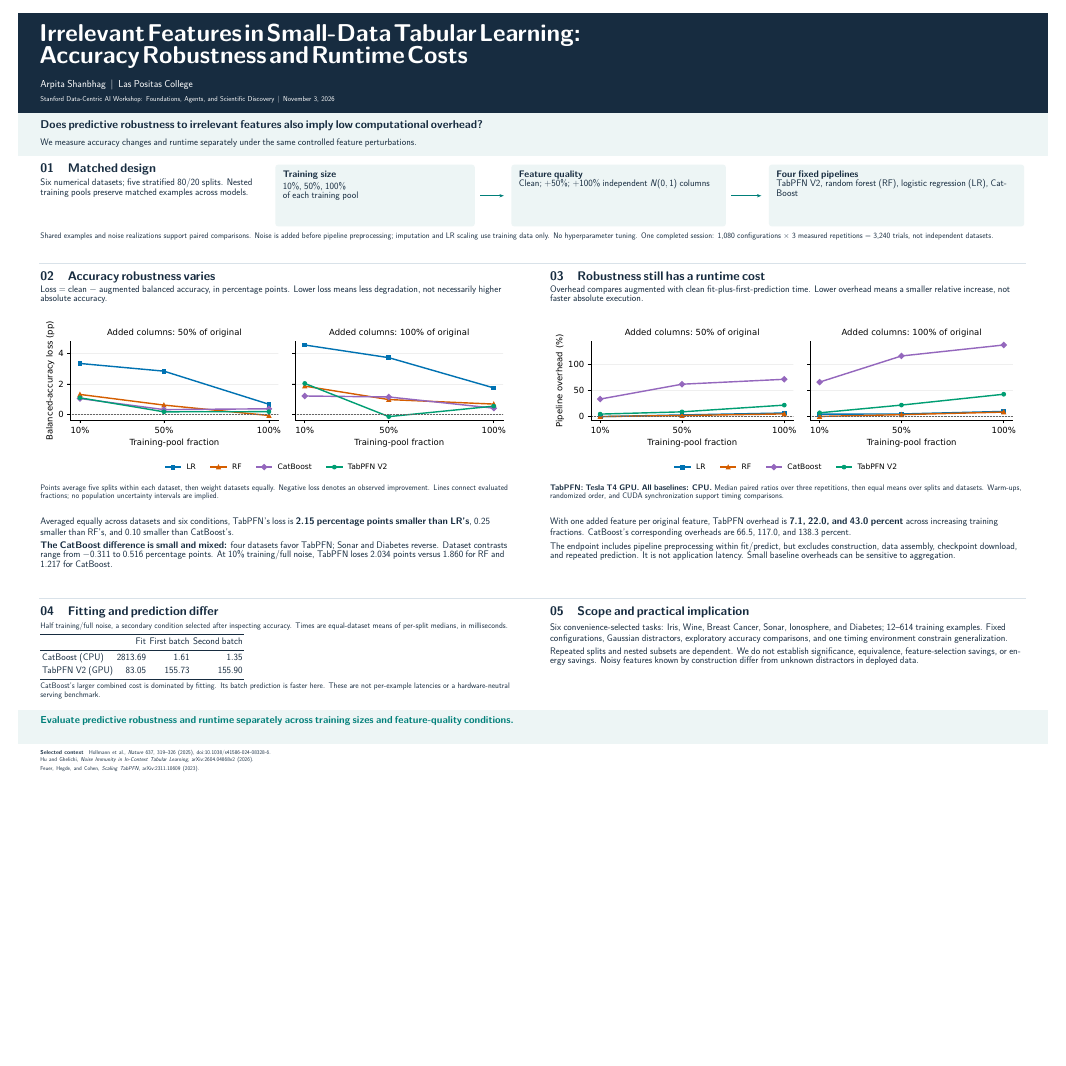
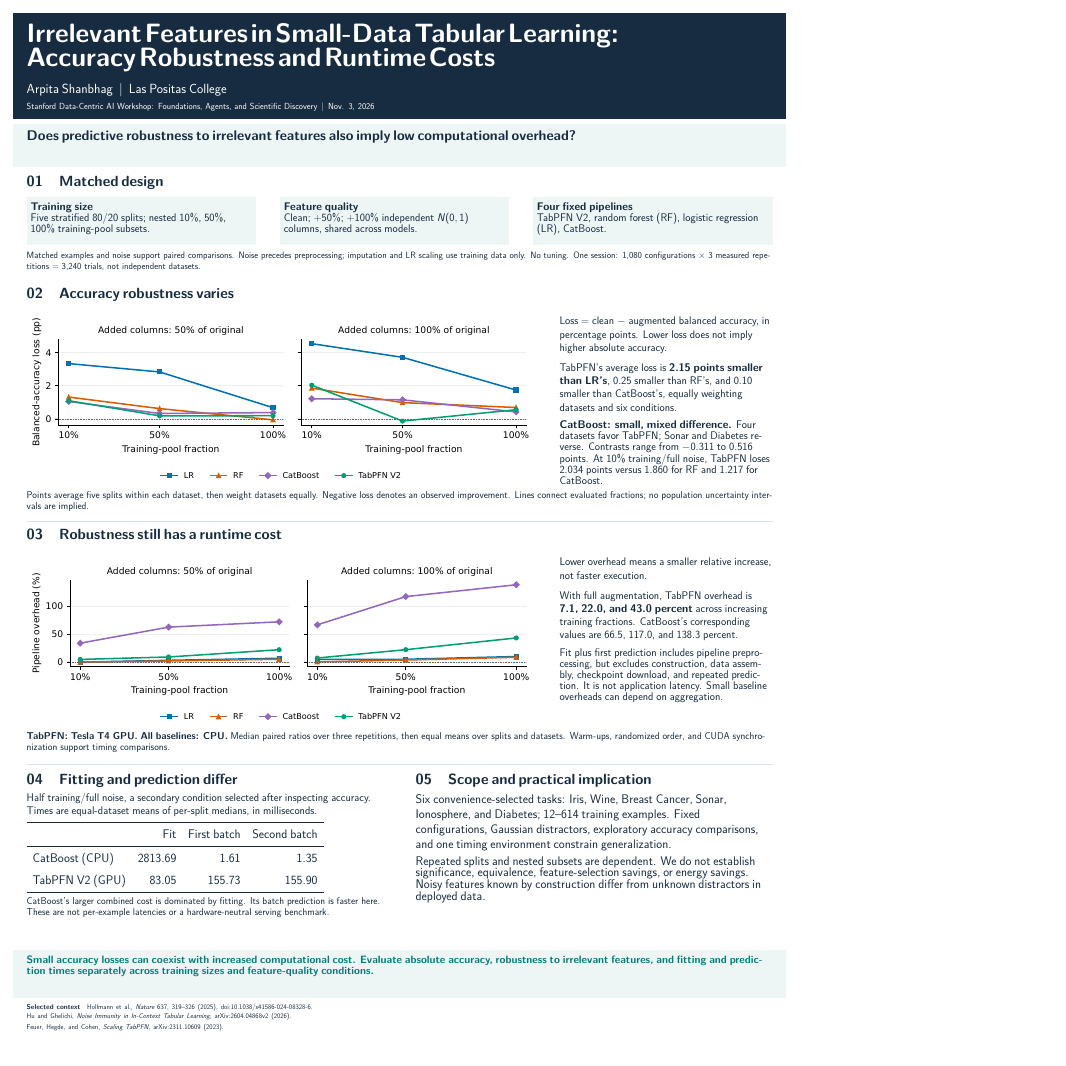
Before and after one commit to axshanbhag/tabular-robustness, a LaTeX poster (poster/main.tex): the whole page, the shorter picture padded with empty space. Compiled offline with pdfLaTeX.

Commit message:
Update main.tex
Change layout

```diff
--- a/poster/main.tex
+++ b/poster/main.tex
@@ -1,8 +1,5 @@
-% Overleaf: pdfLaTeX. Finished page: 40 x 30 inches, landscape.
-% 48 x 36 design canvas scaled into a 38.667 x 29 inch safe area.
-% White trim margins: 0.667 inches left/right; 0.5 inches top/bottom.
 \documentclass[final]{beamer}
-\usepackage[size=custom,width=101.6,height=76.2,scale=1]{beamerposter}
+\usepackage[size=custom,width=76.2,height=101.6,scale=1]{beamerposter}
 \usepackage[T1]{fontenc}
 \usepackage{lmodern,graphicx,booktabs,tikz,amsmath}
 \usetikzlibrary{arrows.meta}
@@ -18,40 +15,38 @@
 \begin{document}\begin{frame}[t]
 \begin{tikzpicture}[remember picture,overlay,x=1in,y=1in]
 \begin{scope}[shift={(current page.north west)}]
-\begin{scope}[xshift=0.666667in,yshift=-0.5in,scale=0.80555556,transform shape]
-\fill[ink] (0,0) rectangle (48,-4.65);
-\place{1}{0.52}{46}{\color{white}\fontsize{82}{90}\selectfont\bfseries Irrelevant Features in Small-Data Tabular Learning:\\Accuracy Robustness and Runtime Costs}
-\place{1.05}{3.12}{45}{\color{white}\fontsize{34}{41}\selectfont Arpita Shanbhag\enspace $\vert$\enspace Las Positas College}
-\place{1.05}{3.88}{45}{\color{white!80}\fontsize{24}{29}\selectfont Stanford Data-Centric AI Workshop: Foundations, Agents, and Scientific Discovery\enspace $\vert$\enspace November 3, 2026}
-\fill[pale] (0,-4.65) rectangle (48,-6.65);
-\place{1.05}{4.98}{46}{\fontsize{38}{46}\selectfont\bfseries Does predictive robustness to irrelevant features also imply low computational overhead?}
-\place{1.05}{5.83}{46}{\fontsize{32}{39}\selectfont We measure accuracy changes and runtime separately under the same controlled feature perturbations.}
-\place{1.05}{7.03}{10.3}{\heading{01\quad Matched design}\bodyfont Six numerical datasets; five stratified 80/20 splits. Nested training pools preserve matched examples across models.}
-\foreach \x/\w in {12/9.3,23/10,35/11.9}{\fill[pale,rounded corners=8pt] (\x,-7.05) rectangle (\x+\w,-9.93);}
-\place{12.35}{7.35}{8.6}{\fontsize{32}{38}\selectfont\bfseries Training size\par\bodyfont 10\%, 50\%, 100\%\par of each training pool}
-\place{23.35}{7.35}{9.3}{\fontsize{32}{38}\selectfont\bfseries Feature quality\par\bodyfont Clean; +50\%; +100\% independent $N(0,1)$ columns}
-\place{35.35}{7.35}{11.2}{\fontsize{32}{38}\selectfont\bfseries Four fixed pipelines\par\bodyfont TabPFN V2, random forest (RF), logistic regression (LR), CatBoost}
-\draw[-{Stealth[length=12pt]},line width=3pt,teal] (21.55,-8.5)--(22.65,-8.5);
-\draw[-{Stealth[length=12pt]},line width=3pt,teal] (33.25,-8.5)--(34.65,-8.5);
-\place{1.05}{10.25}{46}{\smallfont Shared examples and noise realizations support paired comparisons. Noise is added before pipeline preprocessing; imputation and LR scaling use training data only. No hyperparameter tuning. One completed session: 1,080 configurations $\times$ 3 measured repetitions = 3,240 trials, not independent datasets.}
-\draw[line,line width=1.5pt] (1,-11.65)--(47,-11.65);
-\place{1.05}{12.03}{22.1}{\heading{02\quad Accuracy robustness varies}\bodyfont Loss = clean $-$ augmented balanced accuracy, in percentage points. Lower loss means less degradation, not necessarily higher absolute accuracy.}
-\place{24.8}{12.03}{22.1}{\heading{03\quad Robustness still has a runtime cost}\bodyfont Overhead compares augmented with clean fit-plus-first-prediction time. Lower overhead means a smaller relative increase, not faster absolute execution.}
-\place{0.85}{14.25}{22.4}{\includegraphics[width=22.4in]{figures/augmentation_loss.pdf}}
-\place{24.6}{14.25}{22.4}{\includegraphics[width=22.4in]{figures/runtime_overhead.pdf}}
-\place{1.05}{21.95}{22.1}{\smallfont Points average five splits within each dataset, then weight datasets equally. Negative loss denotes an observed improvement. Lines connect evaluated fractions; no population uncertainty intervals are implied.}
-\place{24.8}{21.95}{22.1}{\smallfont\textbf{TabPFN: Tesla T4 GPU. All baselines: CPU.} Median paired ratios over three repetitions, then equal means over splits and datasets. Warm-ups, randomized order, and CUDA synchronization support timing comparisons.}
-\place{1.05}{23.5}{22.1}{\bodyfont Averaged equally across datasets and six conditions, TabPFN's loss is \textbf{2.15 percentage points smaller than LR's}, 0.25 smaller than RF's, and 0.10 smaller than CatBoost's.\par\vspace{0.18in}\textbf{The CatBoost difference is small and mixed:} four datasets favor TabPFN; Sonar and Diabetes reverse. Dataset contrasts range from $-0.311$ to $0.516$ percentage points. At 10\% training/full noise, TabPFN loses 2.034 points versus 1.860 for RF and 1.217 for CatBoost.}
-\place{24.8}{23.5}{22.1}{\bodyfont With one added feature per original feature, TabPFN overhead is \textbf{7.1, 22.0, and 43.0 percent} across increasing training fractions. CatBoost's corresponding overheads are 66.5, 117.0, and 138.3 percent.\par\vspace{0.18in}The endpoint includes pipeline preprocessing within fit/predict, but excludes construction, data assembly, checkpoint download, and repeated prediction. It is not application latency. Small baseline overheads can be sensitive to aggregation.}
-\draw[line,line width=1.5pt] (1,-27.25)--(47,-27.25);
-\place{1.05}{27.65}{22.1}{\heading{04\quad Fitting and prediction differ}\smallfont Half training/full noise, a secondary condition selected after inspecting accuracy. Times are equal-dataset means of per-split medians, in milliseconds.\par\vspace{0.16in}
-{\bodyfont\renewcommand{\arraystretch}{1.18}\begin{tabular}{lrrr}\toprule
+\fill[ink] (0.5,-0.5) rectangle (29.5,-4.45);
+\place{1}{0.9}{28}{\color{white}\fontsize{72}{80}\selectfont\bfseries Irrelevant Features in Small-Data Tabular Learning:\\Accuracy Robustness and Runtime Costs}
+\place{1}{3.15}{28}{\color{white}\fontsize{36}{42}\selectfont Arpita Shanbhag\enspace $\vert$\enspace Las Positas College}
+\place{1}{3.85}{28}{\color{white!80}\fontsize{24}{29}\selectfont Stanford Data-Centric AI Workshop: Foundations, Agents, and Scientific Discovery\enspace $\vert$\enspace Nov. 3, 2026}
+\fill[pale] (0.5,-4.65) rectangle (29.5,-6.25);
+\place{1}{4.9}{28}{\fontsize{38}{45}\selectfont\bfseries Does predictive robustness to irrelevant features also imply low computational overhead?}
+\place{1}{6.6}{28}{\heading{01\quad Matched design}}
+\fill[pale] (1,-7.4) rectangle (9.6,-9.2);
+\place{1.15}{7.6}{8.299999999999999}{\bodyfont\textbf{Training size}\par Five stratified 80/20 splits; nested 10\%, 50\%, 100\% training-pool subsets.}
+\fill[pale] (10.5,-7.4) rectangle (19.1,-9.2);
+\place{10.65}{7.6}{8.299999999999999}{\bodyfont\textbf{Feature quality}\par Clean; +50\%; +100\% independent $N(0,1)$ columns, shared across models.}
+\fill[pale] (20,-7.4) rectangle (29,-9.2);
+\place{20.15}{7.6}{8.7}{\bodyfont\textbf{Four fixed pipelines}\par TabPFN V2, random forest (RF), logistic regression (LR), CatBoost.}
+\place{1}{9.45}{28}{\fontsize{25}{30}\selectfont\raggedright Matched examples and noise support paired comparisons. Noise precedes preprocessing; imputation and LR scaling use training data only. No tuning. One session: 1,080 configurations $\times$ 3 measured repetitions = 3,240 trials, not independent datasets.}
+\place{1}{10.8}{28}{\heading{02\quad Accuracy robustness varies}}
+\place{0.8}{11.85}{19.5}{\includegraphics[width=19.5in]{figures/augmentation_loss.pdf}}
+\place{21}{11.9}{8}{\bodyfont Loss = clean $-$ augmented balanced accuracy, in percentage points. Lower loss does not imply higher absolute accuracy.\par\vspace{0.25in}TabPFN's average loss is \textbf{2.15 points smaller than LR's}, 0.25 smaller than RF's, and 0.10 smaller than CatBoost's, equally weighting datasets and six conditions.\par\vspace{0.25in}\textbf{CatBoost: small, mixed difference.} Four datasets favor TabPFN; Sonar and Diabetes reverse. Contrasts range from $-0.311$ to $0.516$ points. At 10\% training/full noise, TabPFN loses 2.034 points versus 1.860 for RF and 1.217 for CatBoost.}
+\place{1}{18.45}{28}{\smallfont Points average five splits within each dataset, then weight datasets equally. Negative loss denotes an observed improvement. Lines connect evaluated fractions; no population uncertainty intervals are implied.}
+\draw[line,line width=1.5pt] (1,-19.55)--(29,-19.55);
+\place{1}{19.85}{28}{\heading{03\quad Robustness still has a runtime cost}}
+\place{0.8}{20.9}{19.5}{\includegraphics[width=19.5in]{figures/runtime_overhead.pdf}}
+\place{21}{20.95}{8}{\bodyfont Lower overhead means a smaller relative increase, not faster execution.\par\vspace{0.25in}With full augmentation, TabPFN overhead is \textbf{7.1, 22.0, and 43.0 percent} across increasing training fractions. CatBoost's corresponding values are 66.5, 117.0, and 138.3 percent.\par\vspace{0.25in}Fit plus first prediction includes pipeline preprocessing, but excludes construction, data assembly, checkpoint download, and repeated prediction. It is not application latency. Small baseline overheads can depend on aggregation.}
+\place{1}{27.5}{28}{\smallfont\textbf{TabPFN: Tesla T4 GPU. All baselines: CPU.} Median paired ratios over three repetitions, then equal means over splits and datasets. Warm-ups, randomized order, and CUDA synchronization support timing comparisons.}
+\draw[line,line width=1.5pt] (1,-28.7)--(29,-28.7);
+\place{1}{29.05}{13.4}{\heading{04\quad Fitting and prediction differ}\fontsize{30}{36}\selectfont\raggedright Half training/full noise, a secondary condition selected after inspecting accuracy. Times are equal-dataset means of per-split medians, in milliseconds.\par\vspace{0.16in}
+{\fontsize{34}{41}\selectfont\renewcommand{\arraystretch}{1.45}\setlength{\tabcolsep}{16pt}\begin{tabular}{lrrr}\toprule
  & Fit & First batch & Second batch\\\midrule
 CatBoost (CPU) & 2813.69 & 1.61 & 1.35\\
 TabPFN V2 (GPU) & 83.05 & 155.73 & 155.90\\\bottomrule
 \end{tabular}}\par\vspace{0.18in}\smallfont CatBoost's larger combined cost is dominated by fitting. Its batch prediction is faster here. These are not per-example latencies or a hardware-neutral serving benchmark.}
-\place{24.8}{27.65}{22.1}{\heading{05\quad Scope and practical implication}\bodyfont Six convenience-selected tasks: Iris, Wine, Breast Cancer, Sonar, Ionosphere, and Diabetes; 12--614 training examples. Fixed configurations, Gaussian distractors, exploratory accuracy comparisons, and one timing environment constrain generalization.\par\vspace{0.18in}Repeated splits and nested subsets are dependent. We do not establish significance, equivalence, feature-selection savings, or energy savings. Noisy features known by construction differ from unknown distractors in deployed data.}
-\fill[pale] (0,-32.45) rectangle (48,-34.05);
-\place{1.05}{32.75}{46}{\fontsize{34}{42}\selectfont\bfseries\color{teal}Evaluate predictive robustness and runtime separately across training sizes and feature-quality conditions.}
-\place{1.05}{34.35}{30}{\fontsize{19}{24}\selectfont\textbf{Selected context}\quad Hollmann et al., \emph{Nature} 637, 319--326 (2025), doi:10.1038/s41586-024-08328-6.\par Hu and Ghelichi, \emph{Noise Immunity in In-Context Tabular Learning}, arXiv:2604.04868v2 (2026).\par Feuer, Hegde, and Cohen, \emph{Scaling TabPFN}, arXiv:2311.10609 (2023).}
-\end{scope}\end{scope}\end{tikzpicture}\end{frame}\end{document}
+\place{15.6}{29.05}{13.4}{\heading{05\quad Scope and practical implication}\fontsize{34}{41}\selectfont\raggedright Six convenience-selected tasks: Iris, Wine, Breast Cancer, Sonar, Ionosphere, and Diabetes; 12--614 training examples. Fixed configurations, Gaussian distractors, exploratory accuracy comparisons, and one timing environment constrain generalization.\par\vspace{0.18in}Repeated splits and nested subsets are dependent. We do not establish significance, equivalence, feature-selection savings, or energy savings. Noisy features known by construction differ from unknown distractors in deployed data.}
+\fill[pale] (0.5,-35.65) rectangle (29.5,-37.45);
+\place{1}{35.9}{28}{\fontsize{29}{36}\selectfont\bfseries\color{teal}Small accuracy losses can coexist with increased computational cost. Evaluate absolute accuracy, robustness to irrelevant features, and fitting and prediction times separately across training sizes and feature-quality conditions.}
+\place{1}{37.7}{18.5}{\fontsize{19}{23}\selectfont\textbf{Selected context}\quad Hollmann et al., \emph{Nature} 637, 319--326 (2025), doi:10.1038/s41586-024-08328-6.\par Hu and Ghelichi, \emph{Noise Immunity in In-Context Tabular Learning}, arXiv:2604.04868v2 (2026).\par Feuer, Hegde, and Cohen, \emph{Scaling TabPFN}, arXiv:2311.10609 (2023).}
+\end{scope}\end{tikzpicture}\end{frame}\end{document}
```
Also changed, not shown: poster/main.tex (4 more changed lines).
